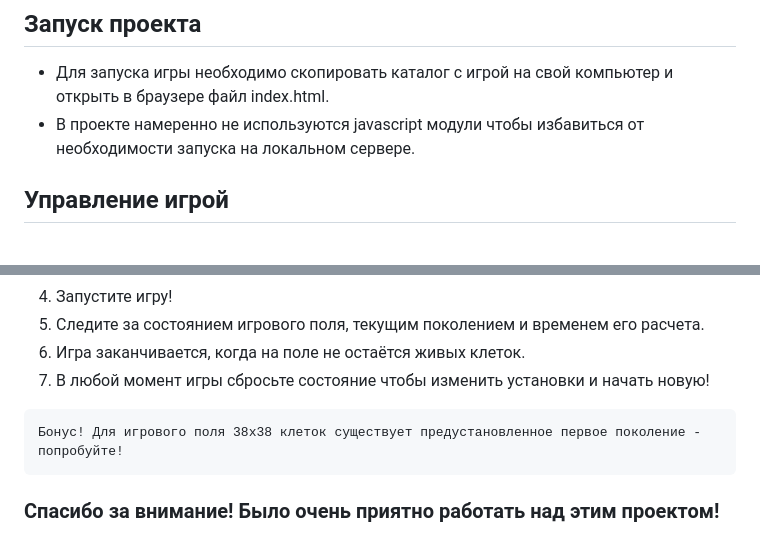
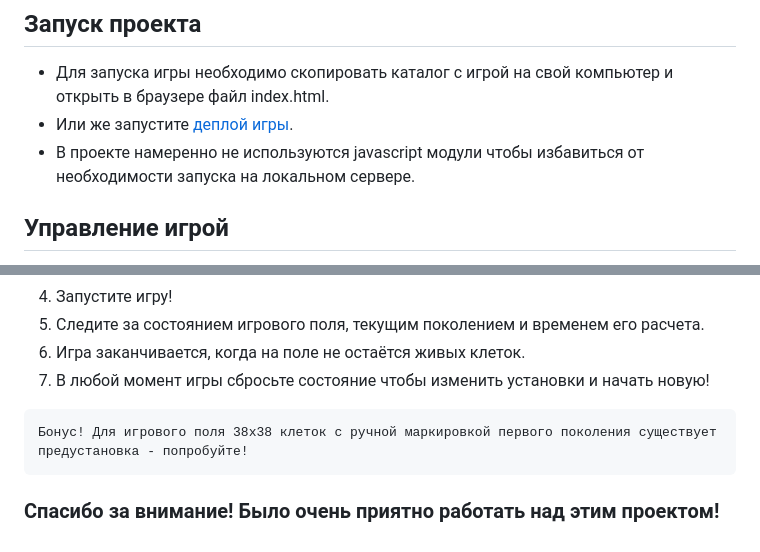
Before and after one commit to Trance0id/Life-game, a Markdown page: README.md, 2 parts joined by grey strips. Rendered like a GitHub page.

Commit message:
ref: added github-pages, modified readme

````diff
--- a/README.md
+++ b/README.md
@@ -17,8 +17,8 @@
 
 ## Запуск проекта
 - Для запуска игры необходимо скопировать каталог с игрой на свой компьютер и открыть в браузере файл index.html.
+- Или же запустите [деплой игры](https://trance0id.github.io/Life-game/).
 - В проекте намеренно не используются javascript модули чтобы избавиться от необходимости запуска на локальном сервере.
-
 
 ## Управление игрой
 1.  Задайте настройки игре "слева-направо" - выберите размер поля, способ задания первого поколения, скорость смены поколений.
@@ -29,7 +29,7 @@
 6.  Игра заканчивается, когда на поле не остаётся живых клеток.
 7.  В любой момент игры сбросьте состояние чтобы изменить установки и начать новую!
 ```
-Бонус! Для игрового поля 38х38 клеток существует предустановленное первое поколение - попробуйте!
+Бонус! Для игрового поля 38х38 клеток с ручной маркировкой первого поколения существует предустановка - попробуйте!
 ```
 
 ### Спасибо за внимание! Было очень приятно работать над этим проектом!
````
